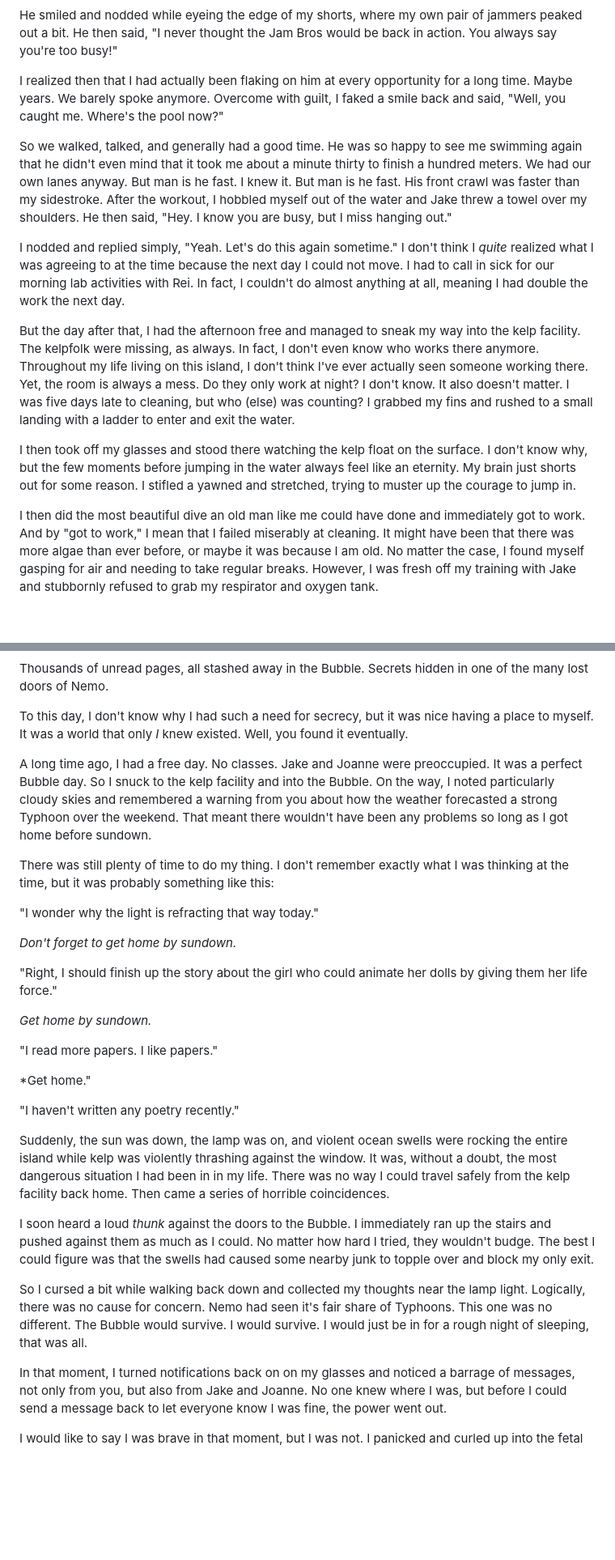
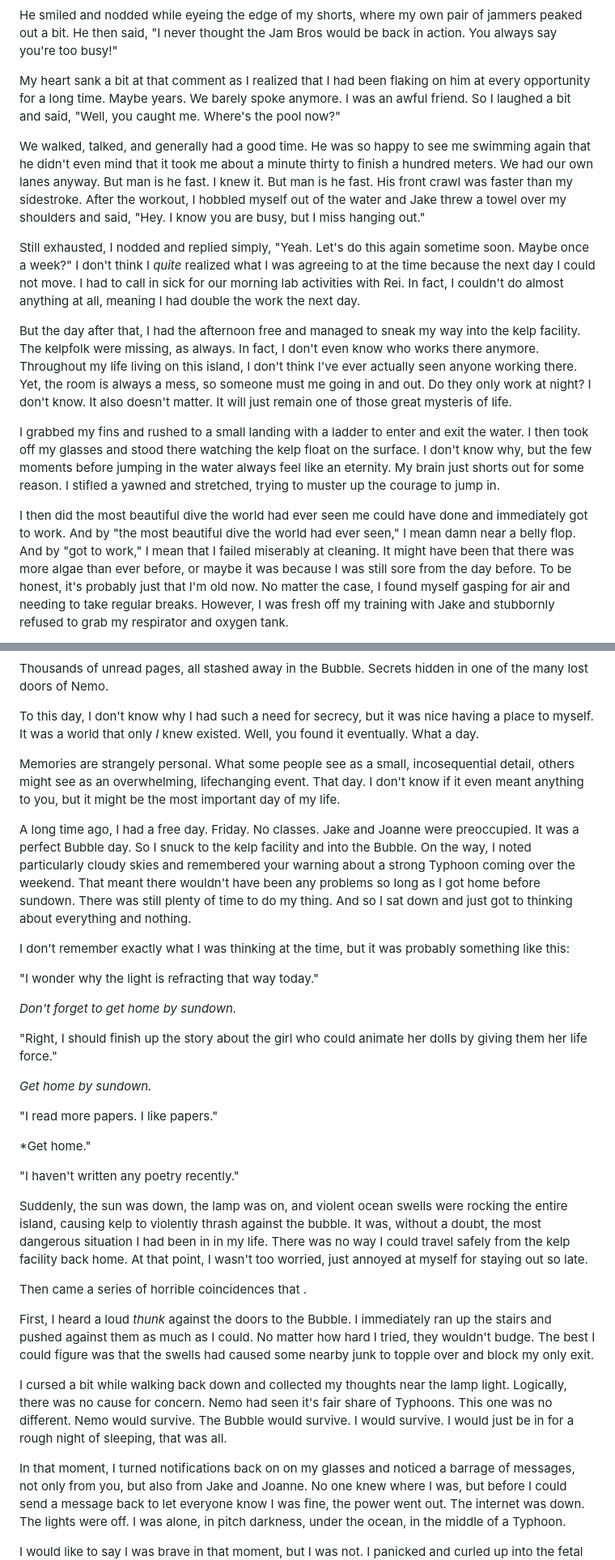
Before and after one commit to leios/space-junk, a Markdown page: src/content/jeb_1.md, 2 parts joined by grey strips. Shown: that part at 81% size. Drawn GitHub-style; blank space fills up the shorter version.

```diff
--- a/src/content/jeb_1.md
+++ b/src/content/jeb_1.md
@@ -170,22 +178,22 @@ He cut me off, "The pool's actually been moved. It's over that way."
 He smiled and nodded while eyeing the edge of my shorts, where my own pair of jammers peaked out a bit.
 He then said, "I never thought the Jam Bros would be back in action. You always say you're too busy!"
 
-I realized then that I had actually been flaking on him at every opportunity for a long time.
+My heart sank a bit at that comment as I realized that I had been flaking on him at every opportunity for a long time.
 Maybe years.
 We barely spoke anymore.
-Overcome with guilt, I faked a smile back and said, "Well, you caught me. Where's the pool now?"
+I was an awful friend.
+So I laughed a bit and said, "Well, you caught me. Where's the pool now?"
 
-So we walked, talked, and generally had a good time.
+We walked, talked, and generally had a good time.
 He was so happy to see me swimming again that he didn't even mind that it took me about a minute thirty to finish a hundred meters.
 We had our own lanes anyway.
 But man is he fast.
 I knew it.
 But man is he fast.
 His front crawl was faster than my sidestroke.
-After the workout, I hobbled myself out of the water and Jake threw a towel over my shoulders.
-He then said, "Hey. I know you are busy, but I miss hanging out."
+After the workout, I hobbled myself out of the water and Jake threw a towel over my shoulders and said, "Hey. I know you are busy, but I miss hanging out."
 
-I nodded and replied simply, "Yeah. Let's do this again sometime."
+Still exhausted, I nodded and replied simply, "Yeah. Let's do this again sometime soon. Maybe once a week?"
 I don't think I *quite* realized what I was agreeing to at the time because the next day I could not move.
 I had to call in sick for our morning lab activities with Rei.
 In fact, I couldn't do almost anything at all, meaning I had double the work the next day.
@@ -193,22 +201,24 @@ In fact, I couldn't do almost anything at all, meaning I had double the work the
 But the day after that, I had the afternoon free and managed to sneak my way into the kelp facility.
 The kelpfolk were missing, as always.
 In fact, I don't even know who works there anymore.
-Throughout my life living on this island, I don't think I've ever actually seen someone working there.
-Yet, the room is always a mess.
+Throughout my life living on this island, I don't think I've ever actually seen anyone working there.
+Yet, the room is always a mess, so someone must me going in and out.
 Do they only work at night?
 I don't know.
 It also doesn't matter.
-I was five days late to cleaning, but who (else) was counting?
+It will just remain one of those great mysteris of life.
+
 I grabbed my fins and rushed to a small landing with a ladder to enter and exit the water.
-
 I then took off my glasses and stood there watching the kelp float on the surface.
 I don't know why, but the few moments before jumping in the water always feel like an eternity.
 My brain just shorts out for some reason.
 I stifled a yawned and stretched, trying to muster up the courage to jump in.
 
-I then did the most beautiful dive an old man like me could have done and immediately got to work.
+I then did the most beautiful dive the world had ever seen me could have done and immediately got to work.
+And by "the most beautiful dive the world had ever seen," I mean damn near a belly flop.
 And by "got to work," I mean that I failed miserably at cleaning.
-It might have been that there was more algae than ever before, or maybe it was because I am old.
+It might have been that there was more algae than ever before, or maybe it was because I was still sore from the day before.
+To be honest, it's probably just that I'm old now.
 No matter the case, I found myself gasping for air and needing to take regular breaks.
 However, I was fresh off my training with Jake and stubbornly refused to grab my respirator and oxygen tank.
 
@@ -301,16 +311,24 @@ Secrets hidden in one of the many lost doors of Nemo.
 To this day, I don't know why I had such a need for secrecy, but it was nice having a place to myself.
 It was a world that only *I* knew existed.
 Well, you found it eventually.
+What a day.
+
+Memories are strangely personal.
+What some people see as a small, incosequential detail, others might see as an overwhelming, lifechanging event.
+That day.
+I don't know if it even meant anything to you, but it might be the most important day of my life.
 
 A long time ago, I had a free day.
+Friday.
 No classes.
 Jake and Joanne were preoccupied.
 It was a perfect Bubble day.
 So I snuck to the kelp facility and into the Bubble.
-On the way, I noted particularly cloudy skies and remembered a warning from you about how the weather forecasted a strong Typhoon over the weekend.
+On the way, I noted particularly cloudy skies and remembered your warning about a strong Typhoon coming over the weekend.
 That meant there wouldn't have been any problems so long as I got home before sundown.
+There was still plenty of time to do my thing.
+And so I sat down and just got to thinking about everything and nothing.
 
-There was still plenty of time to do my thing.
 I don't remember exactly what I was thinking at the time, but it was probably something like this:
 
 "I wonder why the light is refracting that way today."
@@ -327,26 +345,32 @@ I don't remember exactly what I was thinking at the time, but it was probably so
 
 "I haven't written any poetry recently."
 
-Suddenly, the sun was down, the lamp was on,  and violent ocean swells were rocking the entire island while kelp was violently thrashing against the window.
+Suddenly, the sun was down, the lamp was on, and violent ocean swells were rocking the entire island, causing kelp to violently thrash against the bubble.
 It was, without a doubt, the most dangerous situation I had been in in my life.
 There was no way I could travel safely from the kelp facility back home.
-Then came a series of horrible coincidences.
+At that point, I wasn't too worried, just annoyed at myself for staying out so late.
 
-I soon heard a loud *thunk* against the doors to the Bubble.
+Then came a series of horrible coincidences that .
+
+First, I heard a loud *thunk* against the doors to the Bubble.
 I immediately ran up the stairs and pushed against them as much as I could.
 No matter how hard I tried, they wouldn't budge.
 The best I could figure was that the swells had caused some nearby junk to topple over and block my only exit.
 
-So I cursed a bit while walking back down and collected my thoughts near the lamp light.
+I cursed a bit while walking back down and collected my thoughts near the lamp light.
 Logically, there was no cause for concern.
 Nemo had seen it's fair share of Typhoons.
 This one was no different.
+Nemo would survive.
 The Bubble would survive.
 I would survive.
 I would just be in for a rough night of sleeping, that was all.
 
 In that moment, I turned notifications back on on my glasses and noticed a barrage of messages, not only from you, but also from Jake and Joanne.
 No one knew where I was, but before I could send a message back to let everyone know I was fine, the power went out.
+The internet was down.
+The lights were off.
+I was alone, in pitch darkness, under the ocean, in the middle of a Typhoon.
 
 I would like to say I was brave in that moment, but I was not.
 I panicked and curled up into the fetal position in the middle of the room.
```
Also changed, not shown: other parts of src/content/jeb_1.md (+58 -33 lines).
